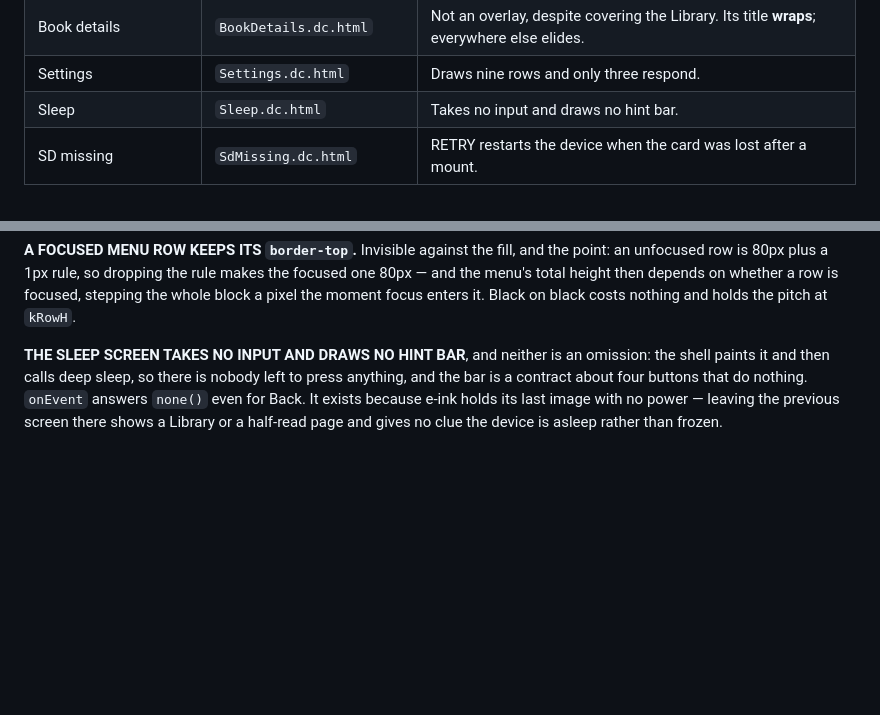
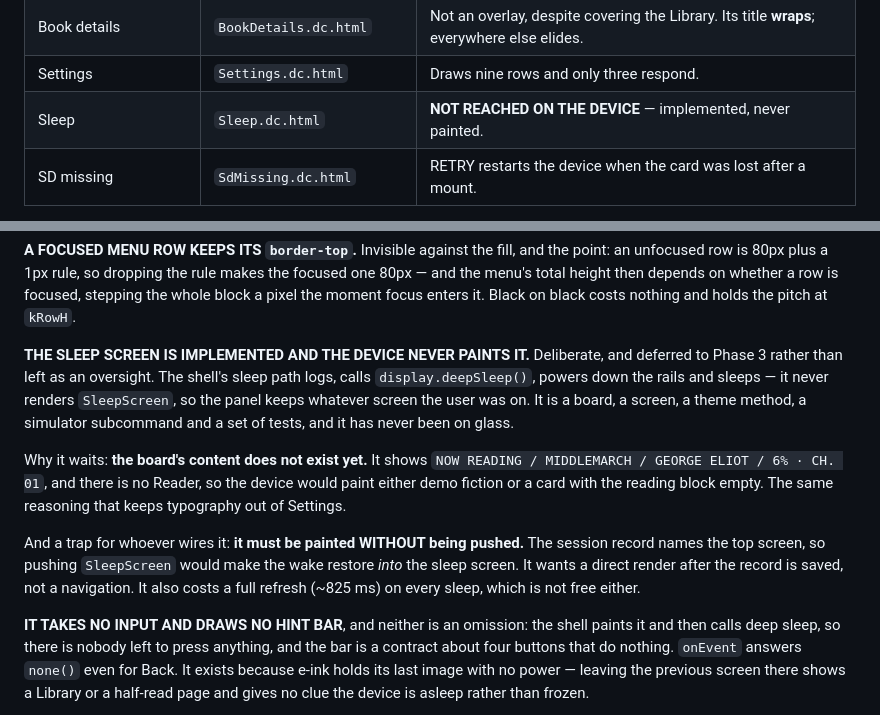
Before and after one commit to Rukkaitto/encre, a Markdown page: CLAUDE.md, 2 parts joined by grey strips. Drawn GitHub-style; blank space fills up the shorter version.

Commit message:
docs: the Sleep screen is implemented and unreachable, on purpose
It is a board, a screen, a theme method, a simulator subcommand and a set
of tests, and it has never been on glass -- the shell's sleep path logs,
calls display.deepSleep(), powers down the rails and sleeps without ever
rendering it. That was invisible from the outside: everything a desktop
check can see says the screen is done.

Recorded as deferred to Phase 3 rather than left to be rediscovered,
with the reason: the board's content is a reading card, and until there
is a Reader the device would paint demo fiction or an empty block. Same
reasoning that keeps typography out of Settings.

And the trap for whoever wires it, which is not obvious and would be
found the hard way: it must be painted WITHOUT being pushed. The session
record names the top screen, so a pushed SleepScreen makes the wake
restore into the sleep screen.

Co-authored-by: Claude <claude@anthropic.com>

```diff
--- a/CLAUDE.md
+++ b/CLAUDE.md
@@ -960,7 +960,7 @@ worth knowing before changing it:
 | Item actions, Delete confirm | their own boards | Overlays; a focus move repaints the overlay alone. |
 | Book details | `BookDetails.dc.html` | Not an overlay, despite covering the Library. Its title **wraps**; everywhere else elides. |
 | Settings | `Settings.dc.html` | Draws nine rows and only three respond. |
-| Sleep | `Sleep.dc.html` | Takes no input and draws no hint bar. |
+| Sleep | `Sleep.dc.html` | **NOT REACHED ON THE DEVICE** — implemented, never painted. |
 | SD missing | `SdMissing.dc.html` | RETRY restarts the device when the card was lost after a mount. |
 
 **SETTINGS DRAWS EVERY BOARD ROW AND ONLY THE DEVICE ONES RESPOND.** TYPOGRAPHY
@@ -1011,7 +1011,25 @@ focused one 80px — and the menu's total height then depends on whether a row i
 focused, stepping the whole block a pixel the moment focus enters it. Black on
 black costs nothing and holds the pitch at `kRowH`.
 
-**THE SLEEP SCREEN TAKES NO INPUT AND DRAWS NO HINT BAR**, and neither is an
+**THE SLEEP SCREEN IS IMPLEMENTED AND THE DEVICE NEVER PAINTS IT.** Deliberate,
+and deferred to Phase 3 rather than left as an oversight. The shell's sleep path
+logs, calls `display.deepSleep()`, powers down the rails and sleeps — it never
+renders `SleepScreen`, so the panel keeps whatever screen the user was on. It is a
+board, a screen, a theme method, a simulator subcommand and a set of tests, and it
+has never been on glass.
+
+Why it waits: **the board's content does not exist yet.** It shows
+`NOW READING / MIDDLEMARCH / GEORGE ELIOT / 6% · CH. 01`, and there is no Reader,
+so the device would paint either demo fiction or a card with the reading block
+empty. The same reasoning that keeps typography out of Settings.
+
+And a trap for whoever wires it: **it must be painted WITHOUT being pushed.** The
+session record names the top screen, so pushing `SleepScreen` would make the wake
+restore *into* the sleep screen. It wants a direct render after the record is
+saved, not a navigation. It also costs a full refresh (~825 ms) on every sleep,
+which is not free either.
+
+**IT TAKES NO INPUT AND DRAWS NO HINT BAR**, and neither is an
 omission: the shell paints it and then calls deep sleep, so there is nobody left to
 press anything, and the bar is a contract about four buttons that do nothing.
 `onEvent` answers `none()` even for Back. It exists because e-ink holds its last
```
Also changed, not shown: 1 other file.
